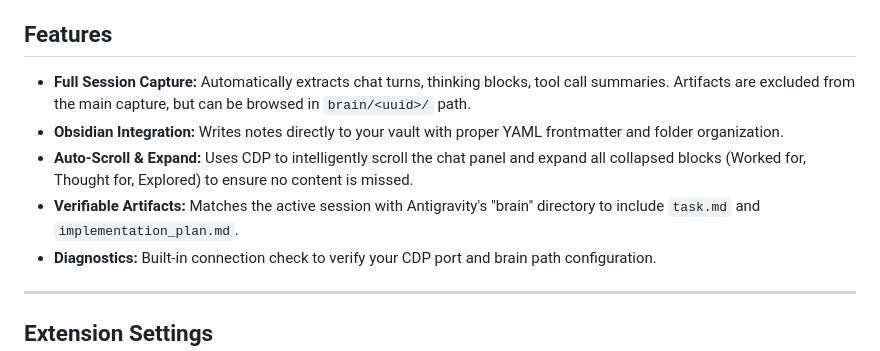
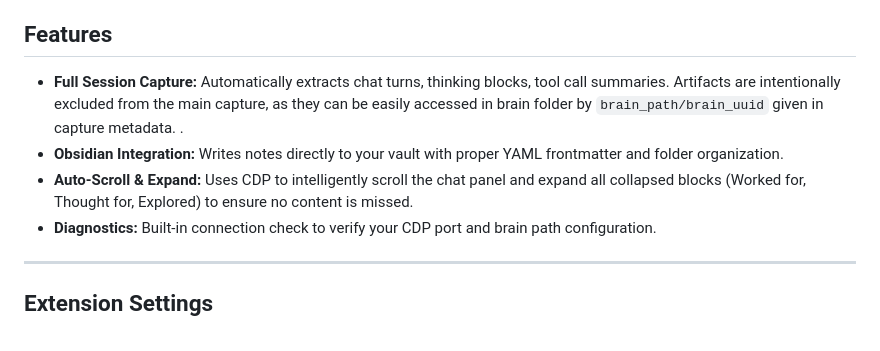
Before and after one commit to nemsys/antigravity-scribe, a Markdown page: README.md, the part around the change. Rendered like a GitHub page.

Commit message:
chore(docs): update

```diff
--- a/README.md
+++ b/README.md
@@ -6,10 +6,9 @@ No copy-pasting. No manual logging. No digging through AG's folders. Run the cap
 
 ## Features
 
-- **Full Session Capture:** Automatically extracts chat turns, thinking blocks, tool call summaries. Artifacts are excluded from the main capture, but can be browsed in `brain/<uuid>/` path.
+- **Full Session Capture:** Automatically extracts chat turns, thinking blocks, tool call summaries. Artifacts are intentionally excluded from the main capture, as they can be easily accessed in brain folder by `brain_path/brain_uuid` given in capture metadata. .
 - **Obsidian Integration:** Writes notes directly to your vault with proper YAML frontmatter and folder organization.
 - **Auto-Scroll & Expand:** Uses CDP to intelligently scroll the chat panel and expand all collapsed blocks (Worked for, Thought for, Explored) to ensure no content is missed.
-- **Verifiable Artifacts:** Matches the active session with Antigravity's "brain" directory to include `task.md` and `implementation_plan.md`.
 - **Diagnostics:** Built-in connection check to verify your CDP port and brain path configuration.
 
 ---
```
